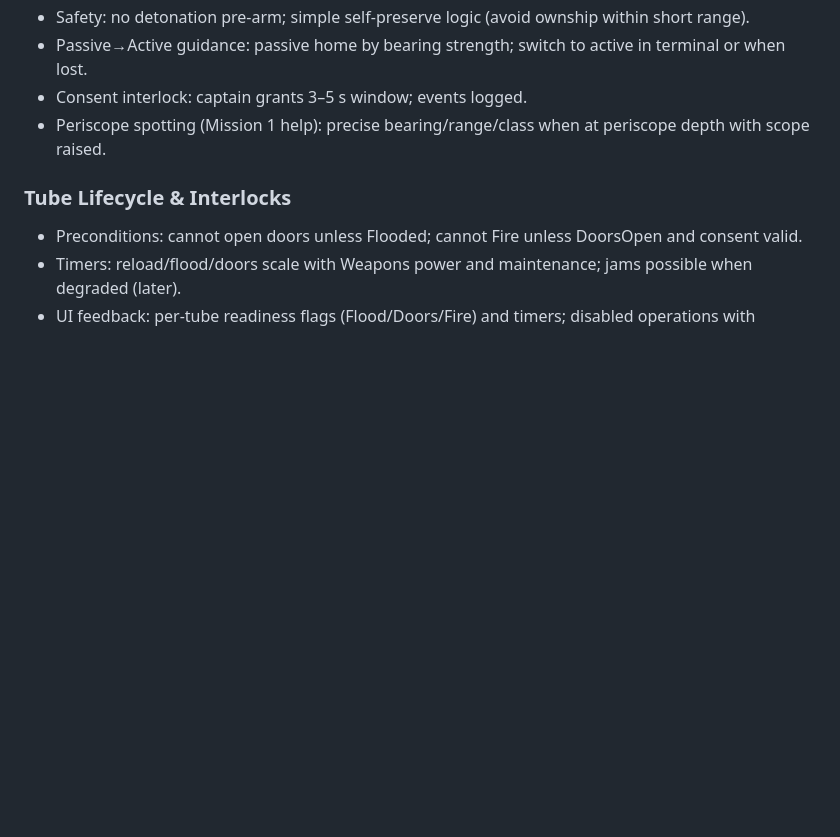
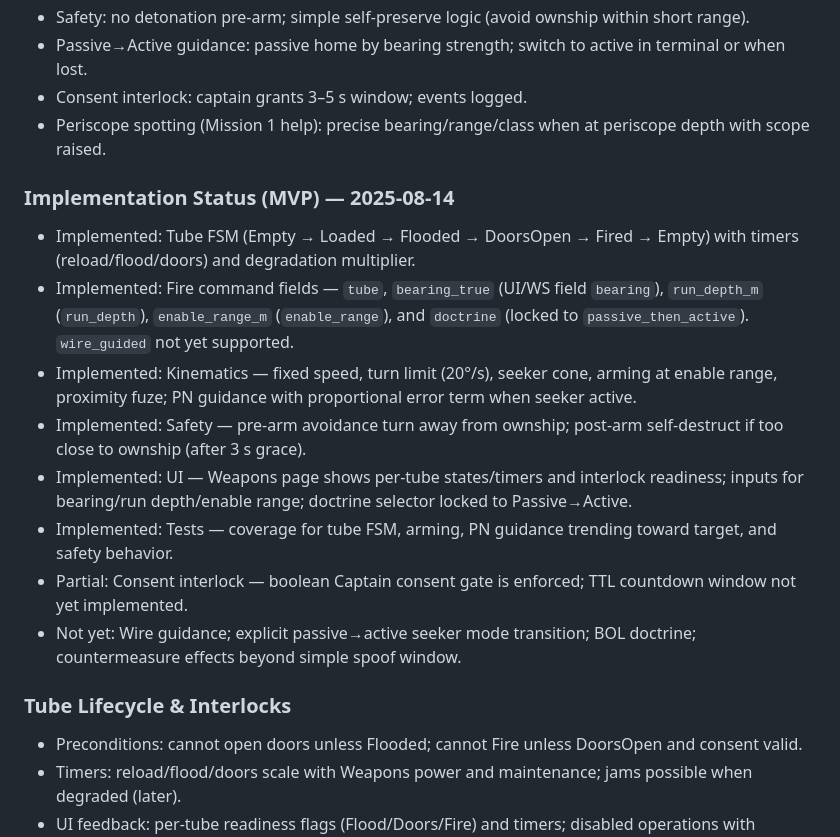
Before and after one commit to Polymythic/LLMsubmarineBridgeSimulator, a Markdown page: 2025-08-12_TORPEDO_PROPOSAL.md, the part around the change. Drawn GitHub-style; blank space fills up the shorter version.

Commit message:
docs(torpedo): update proposal with implemented MVP (FSM, PN guidance, arming, safety, UI, tests) and note remaining items

```diff
--- a/2025-08-12_TORPEDO_PROPOSAL.md
+++ b/2025-08-12_TORPEDO_PROPOSAL.md
@@ -12,6 +12,16 @@
 - Passive→Active guidance: passive home by bearing strength; switch to active in terminal or when lost.
 - Consent interlock: captain grants 3–5 s window; events logged.
 - Periscope spotting (Mission 1 help): precise bearing/range/class when at periscope depth with scope raised.
+
+### Implementation Status (MVP) — 2025-08-14
+- Implemented: Tube FSM (Empty → Loaded → Flooded → DoorsOpen → Fired → Empty) with timers (reload/flood/doors) and degradation multiplier.
+- Implemented: Fire command fields — `tube`, `bearing_true` (UI/WS field `bearing`), `run_depth_m` (`run_depth`), `enable_range_m` (`enable_range`), and `doctrine` (locked to `passive_then_active`). `wire_guided` not yet supported.
+- Implemented: Kinematics — fixed speed, turn limit (20°/s), seeker cone, arming at enable range, proximity fuze; PN guidance with proportional error term when seeker active.
+- Implemented: Safety — pre‑arm avoidance turn away from ownship; post‑arm self‑destruct if too close to ownship (after 3 s grace).
+- Implemented: UI — Weapons page shows per‑tube states/timers and interlock readiness; inputs for bearing/run depth/enable range; doctrine selector locked to Passive→Active.
+- Implemented: Tests — coverage for tube FSM, arming, PN guidance trending toward target, and safety behavior.
+- Partial: Consent interlock — boolean Captain consent gate is enforced; TTL countdown window not yet implemented.
+- Not yet: Wire guidance; explicit passive→active seeker mode transition; BOL doctrine; countermeasure effects beyond simple spoof window.
 
 ### Tube Lifecycle & Interlocks
 - Preconditions: cannot open doors unless Flooded; cannot Fire unless DoorsOpen and consent valid.
```
